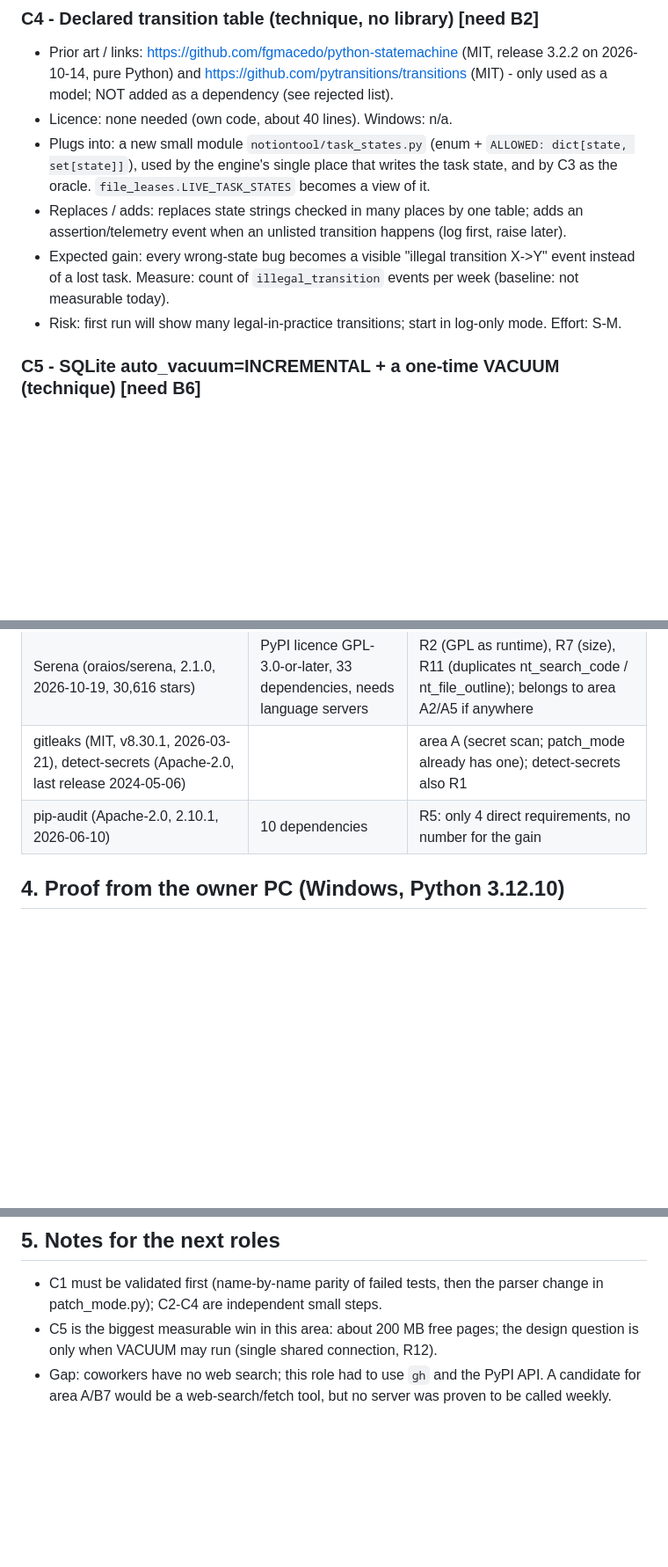
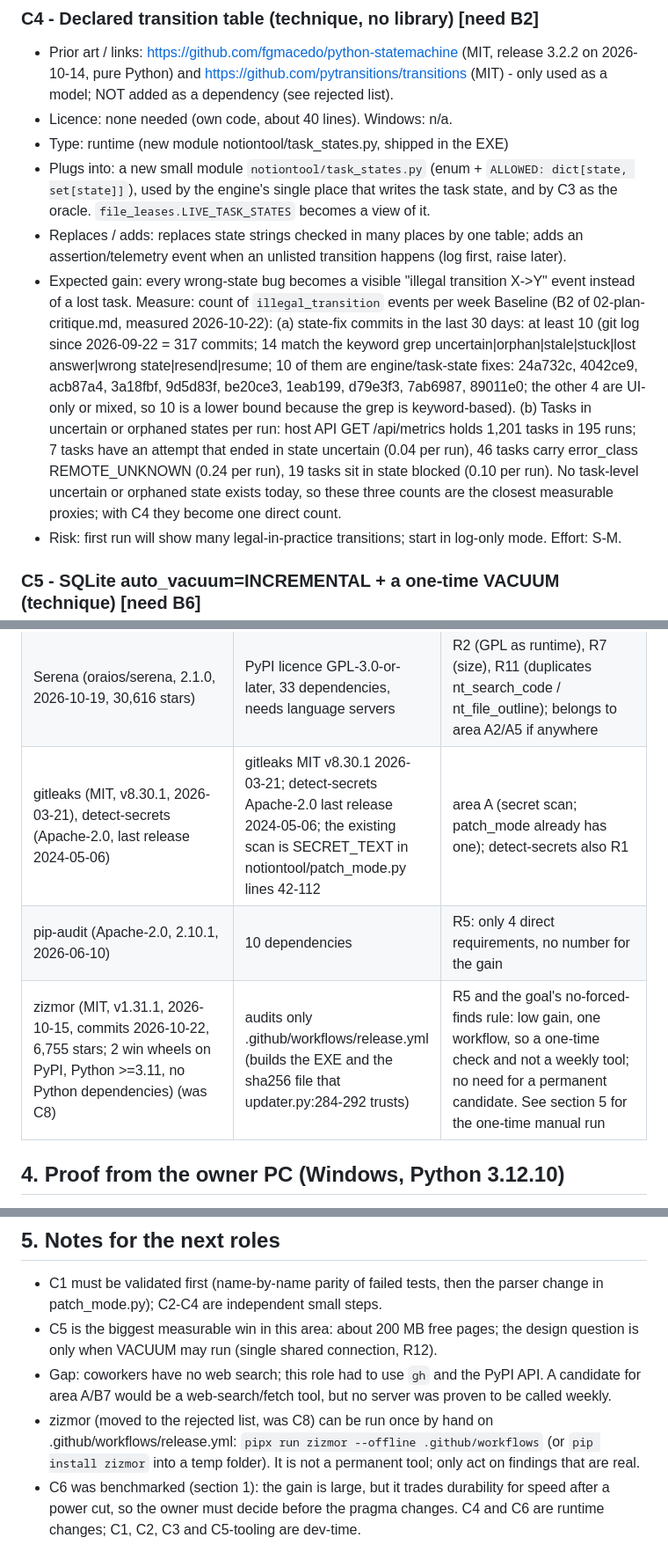
Before and after one commit to 369adi/NotionTool, a Markdown page: docs/research/04-candidates-b.md, 3 parts joined by grey strips. Shown at 88% size. Rendered like a GitHub page; blank space fills up the shorter version.

```diff
--- a/docs/research/04-candidates-b.md
+++ b/docs/research/04-candidates-b.md
@@ -56,9 +56,10 @@ Order = priority of the need. "Dev-time" = never shipped inside the EXE.
 ### C4 - Declared transition table (technique, no library)  [need B2]
 - Prior art / links: https://github.com/fgmacedo/python-statemachine (MIT, release 3.2.2 on 2026-10-14, pure Python) and https://github.com/pytransitions/transitions (MIT) - only used as a model; NOT added as a dependency (see rejected list).
 - Licence: none needed (own code, about 40 lines). Windows: n/a.
+- Type: runtime (new module notiontool/task_states.py, shipped in the EXE)
 - Plugs into: a new small module `notiontool/task_states.py` (enum + `ALLOWED: dict[state, set[state]]`), used by the engine's single place that writes the task state, and by C3 as the oracle. `file_leases.LIVE_TASK_STATES` becomes a view of it.
 - Replaces / adds: replaces state strings checked in many places by one table; adds an assertion/telemetry event when an unlisted transition happens (log first, raise later).
-- Expected gain: every wrong-state bug becomes a visible "illegal transition X->Y" event instead of a lost task. Measure: count of `illegal_transition` events per week (baseline: not measurable today).
+- Expected gain: every wrong-state bug becomes a visible "illegal transition X->Y" event instead of a lost task. Measure: count of `illegal_transition` events per week Baseline (B2 of 02-plan-critique.md, measured 2026-10-22): (a) state-fix commits in the last 30 days: at least 10 (git log since 2026-09-22 = 317 commits; 14 match the keyword grep uncertain|orphan|stale|stuck|lost answer|wrong state|resend|resume; 10 of them are engine/task-state fixes: 24a732c, 4042ce9, acb87a4, 3a18fbf, 9d5d83f, be20ce3, 1eab199, d79e3f3, 7ab6987, 89011e0; the other 4 are UI-only or mixed, so 10 is a lower bound because the grep is keyword-based). (b) Tasks in uncertain or orphaned states per run: host API GET /api/metrics holds 1,201 tasks in 195 runs; 7 tasks have an attempt that ended in state uncertain (0.04 per run), 46 tasks carry error_class REMOTE_UNKNOWN (0.24 per run), 19 tasks sit in state blocked (0.10 per run). No task-level uncertain or orphaned state exists today, so these three counts are the closest measurable proxies; with C4 they become one direct count.
 - Risk: first run will show many legal-in-practice transitions; start in log-only mode. Effort: S-M.
 
 ### C5 - SQLite auto_vacuum=INCREMENTAL + a one-time VACUUM (technique)  [need B6]
@@ -121,8 +116,9 @@ Order = priority of the need. "Dev-time" = never shipped inside the EXE.
 | yoyo-migrations / alembic / sqlite-utils (Apache-2.0, 4.2.1) | not needed | R10: store.py has 5 `CREATE TABLE IF NOT EXISTS` statements and no migration history; `PRAGMA user_version` (stdlib) is enough when a first real migration comes |
 | modelcontextprotocol/servers: git, filesystem, time, memory, sequentialthinking, everything, fetch (v2.0.0, 2026-10-19; licence is moving from MIT to Apache-2.0, both fine) | node and uvx exist on the PC | R9/R11: git duplicates `nt_shell` git, filesystem duplicates nt_read_file/write/edit/list_dir, fetch duplicates `Invoke-WebRequest` through nt_shell; I could not name a weekly use with a call count; the other four are demos |
 | Serena (oraios/serena, 2.1.0, 2026-10-19, 30,616 stars) | PyPI licence GPL-3.0-or-later, 33 dependencies, needs language servers | R2 (GPL as runtime), R7 (size), R11 (duplicates nt_search_code / nt_file_outline); belongs to area A2/A5 if anywhere |
-| gitleaks (MIT, v8.30.1, 2026-03-21), detect-secrets (Apache-2.0, last release 2024-05-06) | | area A (secret scan; patch_mode already has one); detect-secrets also R1 |
+| gitleaks (MIT, v8.30.1, 2026-03-21), detect-secrets (Apache-2.0, last release 2024-05-06) | gitleaks MIT v8.30.1 2026-03-21; detect-secrets Apache-2.0 last release 2024-05-06; the existing scan is SECRET_TEXT in notiontool/patch_mode.py lines 42-112 | area A (secret scan; patch_mode already has one); detect-secrets also R1 |
 | pip-audit (Apache-2.0, 2.10.1, 2026-06-10) | 10 dependencies | R5: only 4 direct requirements, no number for the gain |
+| zizmor (MIT, v1.31.1, 2026-10-15, commits 2026-10-22, 6,755 stars; 2 win wheels on PyPI, Python >=3.11, no Python dependencies) (was C8) | audits only .github/workflows/release.yml (builds the EXE and the sha256 file that updater.py:284-292 trusts) | R5 and the goal's no-forced-finds rule: low gain, one workflow, so a one-time check and not a weekly tool; no need for a permanent candidate. See section 5 for the one-time manual run |
 
 ## 4. Proof from the owner PC (Windows, Python 3.12.10)
 
@@ -136,3 +132,5 @@ Order = priority of the need. "Dev-time" = never shipped inside the EXE.
 - C1 must be validated first (name-by-name parity of failed tests, then the parser change in patch_mode.py); C2-C4 are independent small steps.
 - C5 is the biggest measurable win in this area: about 200 MB free pages; the design question is only when VACUUM may run (single shared connection, R12).
 - Gap: coworkers have no web search; this role had to use `gh` and the PyPI API. A candidate for area A/B7 would be a web-search/fetch tool, but no server was proven to be called weekly.
+- zizmor (moved to the rejected list, was C8) can be run once by hand on .github/workflows/release.yml: `pipx run zizmor --offline .github/workflows` (or `pip install zizmor` into a temp folder). It is not a permanent tool; only act on findings that are real.
+- C6 was benchmarked (section 1): the gain is large, but it trades durability for speed after a power cut, so the owner must decide before the pragma changes. C4 and C6 are runtime changes; C1, C2, C3 and C5-tooling are dev-time.
```
Also changed, not shown: other parts of docs/research/04-candidates-b.md (+6 -12 lines).
